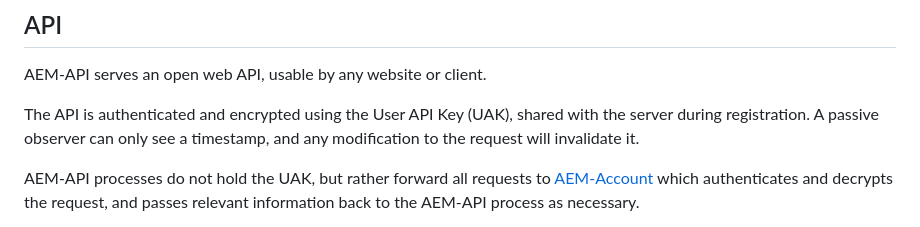
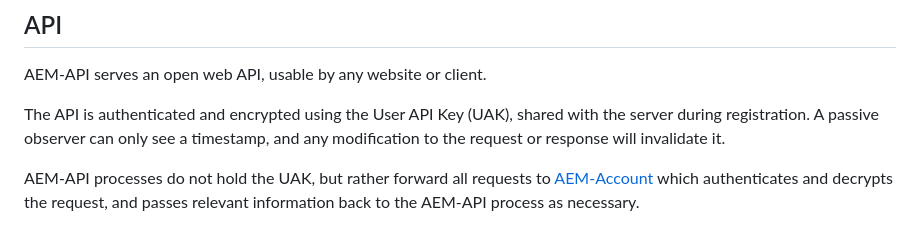
Before and after one commit to emp-code/aem-server, a Markdown page: README.md, the part around the change. GitHub-like rendering.

Commit message:
Response is likewise protected

```diff
--- a/README.md
+++ b/README.md
@@ -72,7 +72,7 @@ Envelope data is stored in `/var/lib/allears/Msg/`. Each user has one file conta
 
 AEM-API serves an open web API, usable by any website or client.
 
-The API is authenticated and encrypted using the User API Key (UAK), shared with the server during registration. A passive observer can only see a timestamp, and any modification to the request will invalidate it.
+The API is authenticated and encrypted using the User API Key (UAK), shared with the server during registration. A passive observer can only see a timestamp, and any modification to the request or response will invalidate it.
 
 AEM-API processes do not hold the UAK, but rather forward all requests to [AEM-Account](#account) which authenticates and decrypts the request, and passes relevant information back to the AEM-API process as necessary.
 
```
